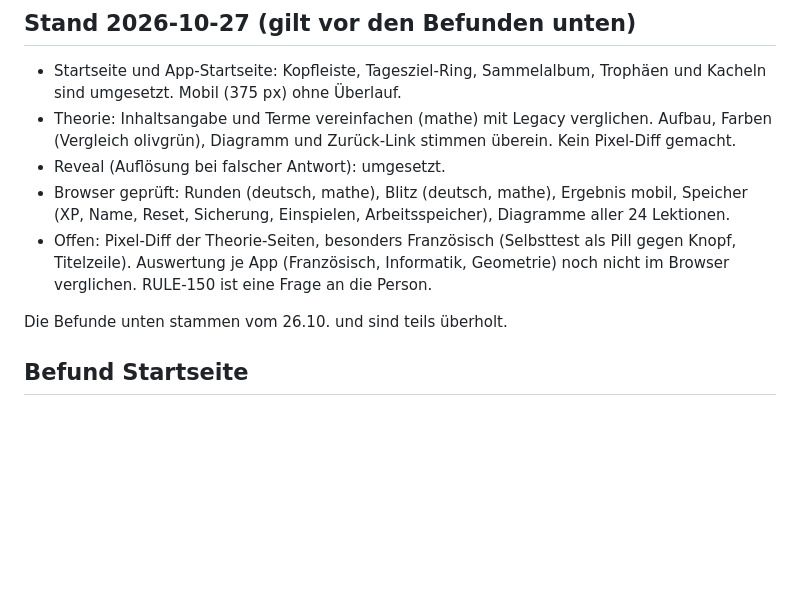
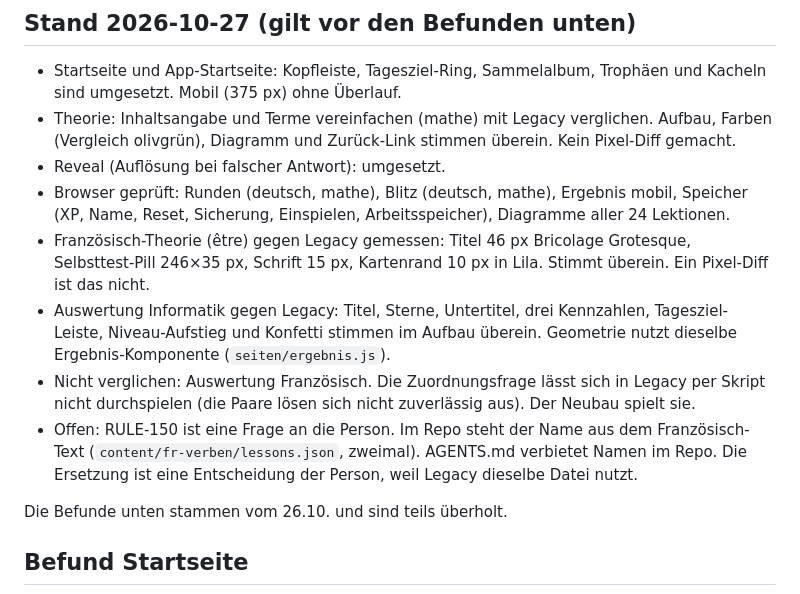
Before and after one commit to foued611/lernapp-sira, a Markdown page: analysis/modulare/PARITAET.md, the part around the change. GitHub-like rendering; blank space fills up the shorter version.

Commit message:
Parität: Französisch-Theorie und Informatik-Auswertung gemessen
PARITAET.md hält die Messwerte gegen Legacy fest: Französisch-Theorie
stimmt bei Schrift, Pill und Kartenrand überein. Die Auswertung
Informatik stimmt im Aufbau überein. Offen bleiben die Französisch-
Auswertung und der Name im Inhalt fr-verben (AGENTS.md).

Co-Authored-By: Claude Haiku 5.5 <noreply@anthropic.com>

```diff
--- a/analysis/modulare/PARITAET.md
+++ b/analysis/modulare/PARITAET.md
@@ -10,7 +10,10 @@ Vergleich im Browser: Legacy über `python3 -m http.server 5174` (Repo-Stand 88e
 - Theorie: Inhaltsangabe und Terme vereinfachen (mathe) mit Legacy verglichen. Aufbau, Farben (Vergleich olivgrün), Diagramm und Zurück-Link stimmen überein. Kein Pixel-Diff gemacht.
 - Reveal (Auflösung bei falscher Antwort): umgesetzt.
 - Browser geprüft: Runden (deutsch, mathe), Blitz (deutsch, mathe), Ergebnis mobil, Speicher (XP, Name, Reset, Sicherung, Einspielen, Arbeitsspeicher), Diagramme aller 24 Lektionen.
-- Offen: Pixel-Diff der Theorie-Seiten, besonders Französisch (Selbsttest als Pill gegen Knopf, Titelzeile). Auswertung je App (Französisch, Informatik, Geometrie) noch nicht im Browser verglichen. RULE-150 ist eine Frage an die Person.
+- Französisch-Theorie (être) gegen Legacy gemessen: Titel 46 px Bricolage Grotesque, Selbsttest-Pill 246×35 px, Schrift 15 px, Kartenrand 10 px in Lila. Stimmt überein. Ein Pixel-Diff ist das nicht.
+- Auswertung Informatik gegen Legacy: Titel, Sterne, Untertitel, drei Kennzahlen, Tagesziel-Leiste, Niveau-Aufstieg und Konfetti stimmen im Aufbau überein. Geometrie nutzt dieselbe Ergebnis-Komponente (`seiten/ergebnis.js`).
+- Nicht verglichen: Auswertung Französisch. Die Zuordnungsfrage lässt sich in Legacy per Skript nicht durchspielen (die Paare lösen sich nicht zuverlässig aus). Der Neubau spielt sie.
+- Offen: RULE-150 ist eine Frage an die Person. Im Repo steht der Name aus dem Französisch-Text (`content/fr-verben/lessons.json`, zweimal). AGENTS.md verbietet Namen im Repo. Die Ersetzung ist eine Entscheidung der Person, weil Legacy dieselbe Datei nutzt.
 
 Die Befunde unten stammen vom 26.10. und sind teils überholt.
 
```
